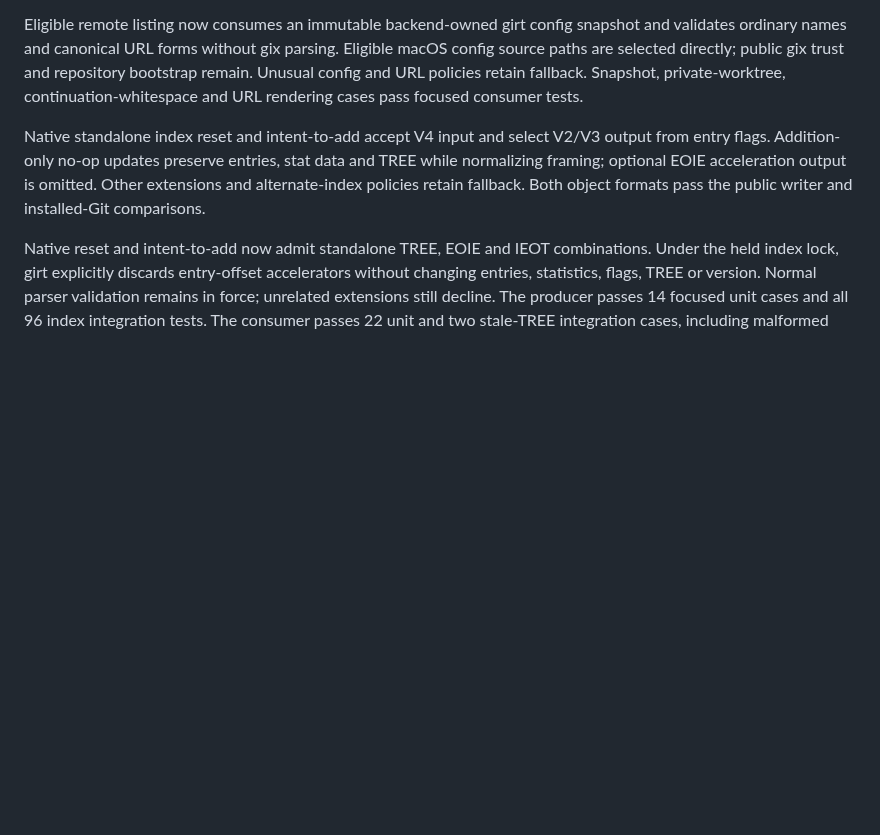
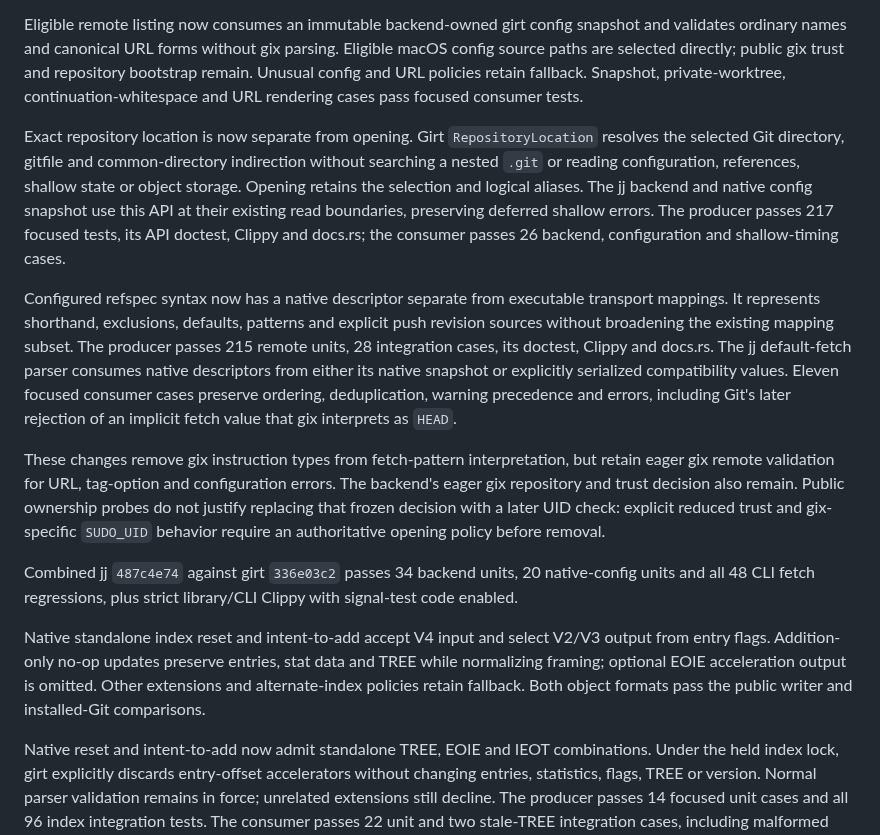
Before and after one commit to joshka/girt, a Markdown page: docs/evidence/r35.md, the part around the change. Drawn GitHub-style; blank space fills up the shorter version.

Commit message:
Record native location and refspec coverage

```diff
--- a/docs/evidence/r35.md
+++ b/docs/evidence/r35.md
@@ -100,6 +100,30 @@ ordinary names and canonical URL forms without gix parsing. Eligible macOS confi
 selected directly; public gix trust and repository bootstrap remain. Unusual config and URL policies
 retain fallback. Snapshot, private-worktree, continuation-whitespace and URL rendering cases pass
 focused consumer tests.
+
+Exact repository location is now separate from opening. Girt `RepositoryLocation` resolves the
+selected Git directory, gitfile and common-directory indirection without searching a nested `.git`
+or reading configuration, references, shallow state or object storage. Opening retains the selection
+and logical aliases. The jj backend and native config snapshot use this API at their existing read
+boundaries, preserving deferred shallow errors. The producer passes 217 focused tests, its API
+doctest, Clippy and docs.rs; the consumer passes 26 backend, configuration and shallow-timing cases.
+
+Configured refspec syntax now has a native descriptor separate from executable transport mappings.
+It represents shorthand, exclusions, defaults, patterns and explicit push revision sources without
+broadening the existing mapping subset. The producer passes 215 remote units, 28 integration cases,
+its doctest, Clippy and docs.rs. The jj default-fetch parser consumes native descriptors from either
+its native snapshot or explicitly serialized compatibility values. Eleven focused consumer cases
+preserve ordering, deduplication, warning precedence and errors, including Git's later rejection of
+an implicit fetch value that gix interprets as `HEAD`.
+
+These changes remove gix instruction types from fetch-pattern interpretation, but retain eager gix
+remote validation for URL, tag-option and configuration errors. The backend's eager gix repository
+and trust decision also remain. Public ownership probes do not justify replacing that frozen
+decision with a later UID check: explicit reduced trust and gix-specific `SUDO_UID` behavior require
+an authoritative opening policy before removal.
+
+Combined jj `487c4e74` against girt `336e03c2` passes 34 backend units, 20 native-config units and
+all 48 CLI fetch regressions, plus strict library/CLI Clippy with signal-test code enabled.
 
 Native standalone index reset and intent-to-add accept V4 input and select V2/V3 output from entry
 flags. Addition-only no-op updates preserve entries, stat data and TREE while normalizing framing;
```
